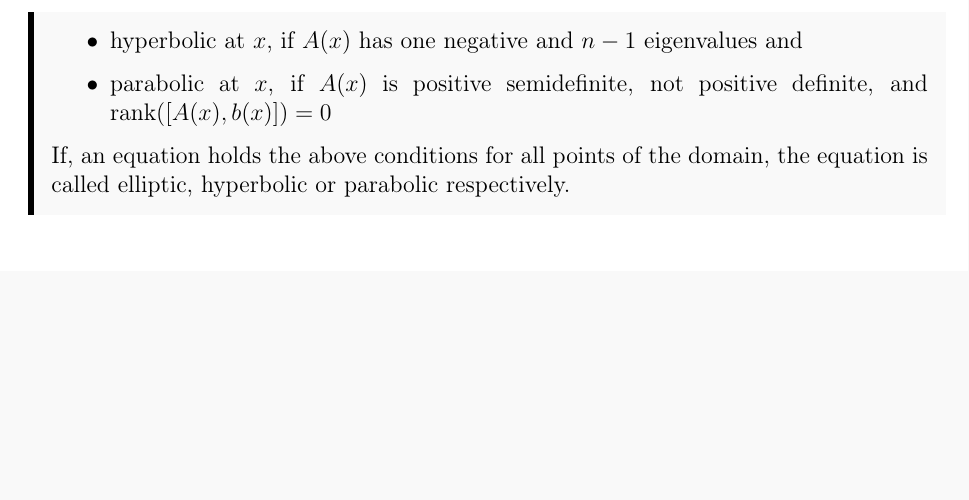
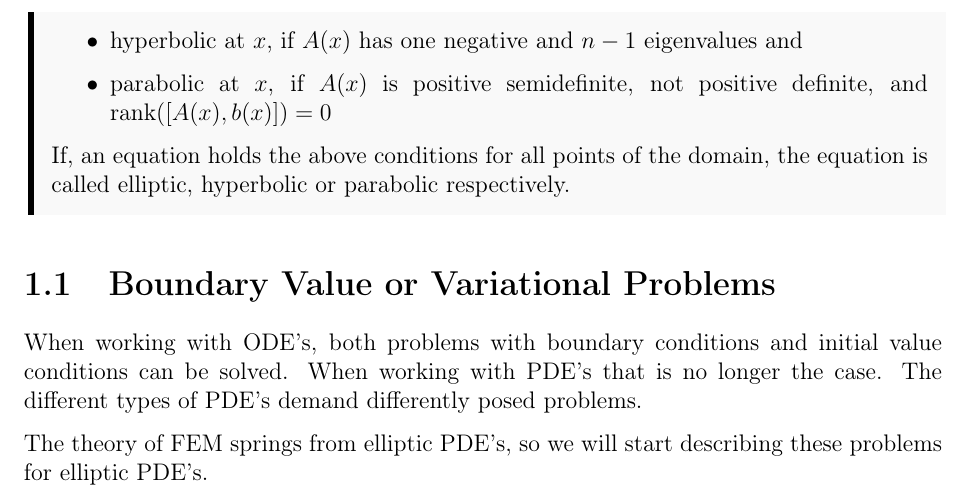
Before and after one commit to william37459/Finite_Element_Method, a LaTeX thesis (main.tex, which reads Afsnit/Kapitel1/conditions.tex): part of page 10 of 11, cut so that both start at the same text, the shorter picture padded with empty space. Compiled offline with pdfLaTeX.

Commit message:
Startede på BV og variational problemforklaring

```diff
--- /dev/null
+++ b/Afsnit/Kapitel1/conditions.tex
@@ -0,0 +1,8 @@
+\section{Boundary Value or Variational Problems}
+When working with ODE's, both problems with boundary conditions
+and initial value conditions can be solved. When working with
+PDE's that is no longer the case. The different types
+of PDE's demand differently posed problems.
+
+The theory of FEM springs from elliptic PDE's, so we will start
+describing these problems for elliptic PDE's.
```
Also changed, not shown: Afsnit/Kapitel1/Indledning.tex (+2 -0 lines), main.tex (+0 -1 lines).
